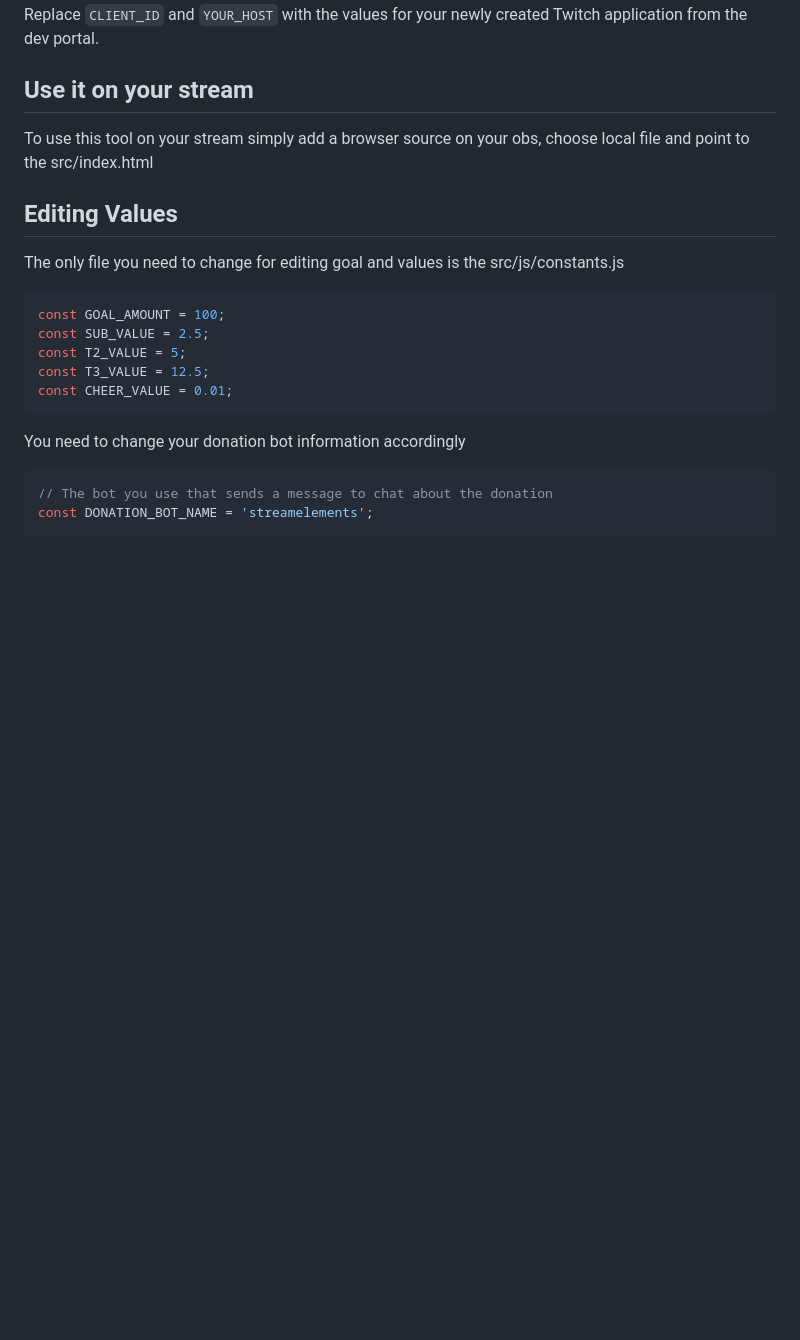
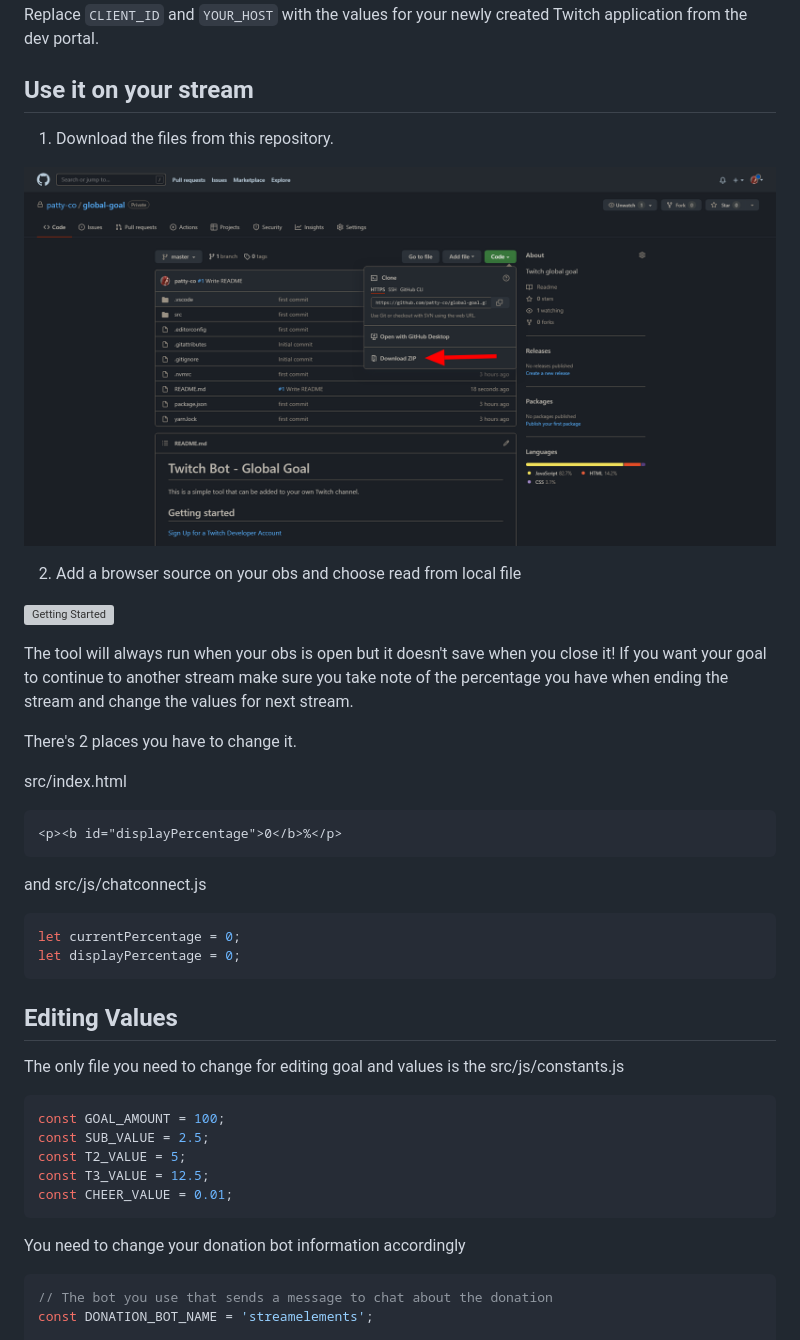
Before and after one commit to patty-co/global-goal, a Markdown page: README.md, the part around the change. Drawn GitHub-style; pictures changed too: 1.png (added); blank space fills up the shorter version; grey boxes are pictures that could not be loaded.

Commit message:
readme how to

````diff
--- a/README.md
+++ b/README.md
@@ -18,8 +18,31 @@ Replace `CLIENT_ID` and `YOUR_HOST` with the values for your newly created Twitc
 
 ## Use it on your stream
 
-To use this tool on your stream simply add a browser source on your obs, choose local file and point to the src/index.html
+1. Download the files from this repository.
 
+![Getting Started](./1.png)
+
+2. Add a browser source on your obs and choose read from local file
+
+![Getting Started](./2.png)
+
+The tool will always run when your obs is open but it doesn't save when you close it!
+If you want your goal to continue to another stream make sure you take note of the percentage you have when ending the stream and change the values for next stream.
+
+There's 2 places you have to change it.
+
+src/index.html
+
+```html
+<p><b id="displayPercentage">0</b>%</p>
+```
+
+and src/js/chatconnect.js
+
+```javascript
+let currentPercentage = 0;
+let displayPercentage = 0;
+```
 
 ## Editing Values
 
````
Also changed, not shown: 2.PNG (added).
